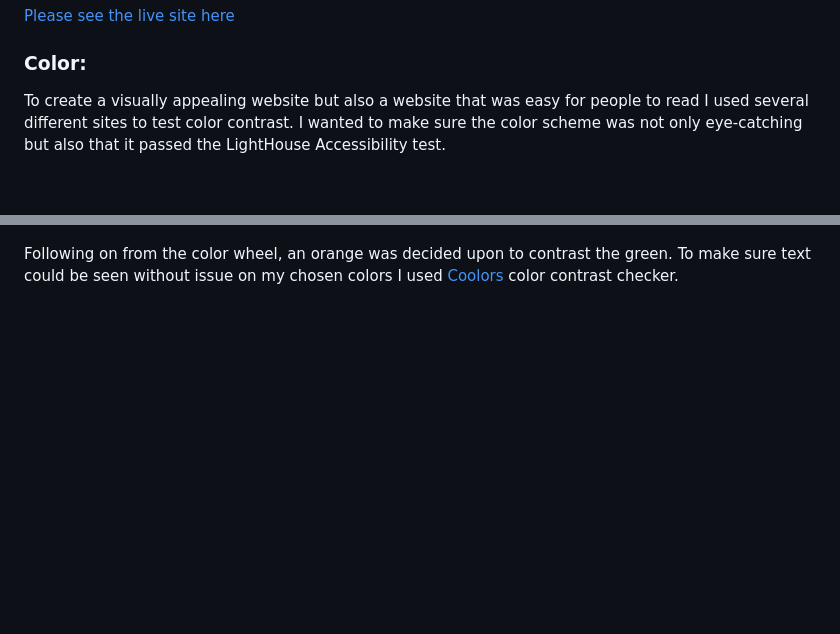
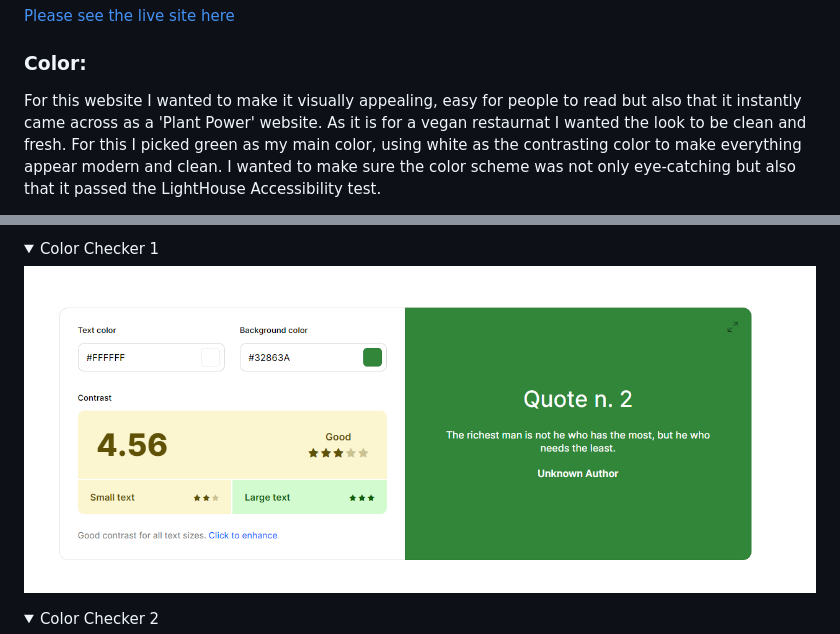
Before and after one commit to Martiless/nondairy-godmother, a Markdown page: README.md, 2 parts joined by grey strips. Drawn GitHub-style; pictures changed too: static/images/colour_checker1.png (added); folded sections open; blank space fills up the shorter version.

Commit message:
Add color section to README doc

```diff
--- a/README.md
+++ b/README.md
@@ -102,5 +102,6 @@ The information above was then used to create a structure for the website. Below
 
 
 ### Color:
-To create a visually appealing website but also a website that was easy for people to read I used several different sites to test color contrast. I wanted to make sure the color scheme was not only eye-catching but also that it passed the LightHouse Accessibility test.
+For this website I wanted to make it visually appealing, easy for people to read but also that it instantly came across as a 'Plant Power' website. As it is for a vegan restaurnat I wanted the look to be clean and fresh. For this I picked green as my main color, using white as the contrasting color to make everything appear modern and clean.
+I wanted to make sure the color scheme was not only eye-catching but also that it passed the LightHouse Accessibility test.
 
@@ -109,5 +109,10 @@ Initially, I looked at what colors work best with the green color I had chosen a
 
+<details>
+<summary>Color Checker 1</summary>
 
-Following on from the color wheel, an orange was decided upon to contrast the green. To make sure text could be seen without issue on my chosen colors I used [Coolors]() color contrast checker.
+![Color Checker 1](/static/images/colour_checker1.png)
+</details>
 
+<details>
+<summary>Color Checker 2</summary>
 
```
Also changed, not shown: other parts of README.md (+3 -4 lines), static/images/colour_checker2.png (added).
